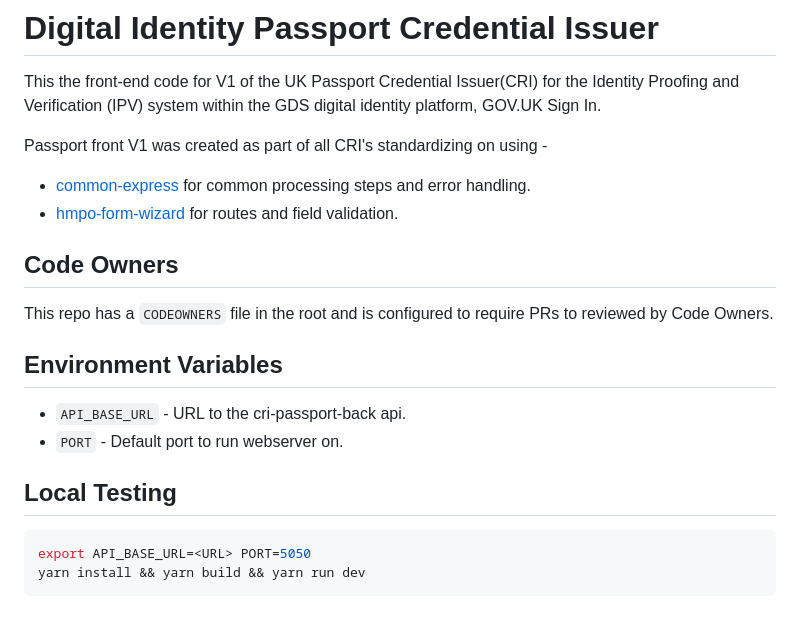
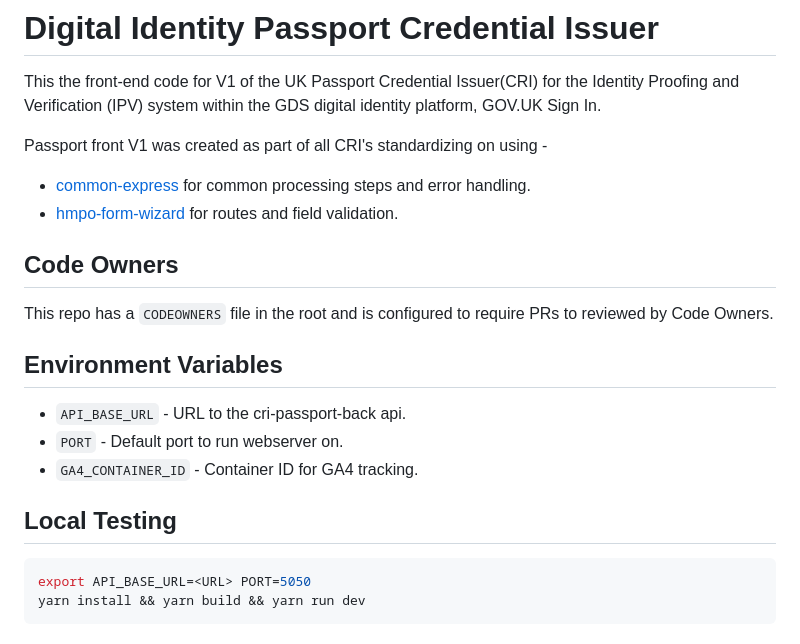
Before and after one commit to govuk-one-login/ipv-cri-uk-passport-front, a Markdown page: README.md, the part around one of its changes. Rendered like a GitHub page.

Commit message:
added ga4 env variable to readme

````diff
--- a/README.md
+++ b/README.md
@@ -3,6 +3,7 @@
 This the front-end code for V1 of the UK Passport Credential Issuer(CRI) for the Identity Proofing and Verification (IPV) system within the GDS digital identity platform, GOV.UK Sign In.
 
 Passport front V1 was created as part of all CRI's standardizing on using -
+
 - [common-express](https://github.com/alphagov/di-ipv-cri-common-express) for common processing steps and error handling.
 - [hmpo-form-wizard](https://github.com/HMPO/hmpo-form-wizard) for routes and field validation.
 
@@ -14,8 +15,9 @@ This repo has a `CODEOWNERS` file in the root and is configured to require PRs t
 
 - `API_BASE_URL` - URL to the cri-passport-back api.
 - `PORT` - Default port to run webserver on.
+- `GA4_CONTAINER_ID` - Container ID for GA4 tracking.
 
-##  Local Testing
+## Local Testing
 
 ```bash
 export API_BASE_URL=<URL> PORT=5050
````
Also changed, not shown: other parts of README.md (+1 -0 lines).
